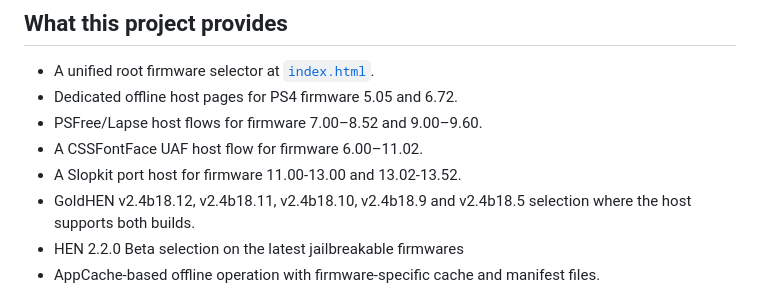
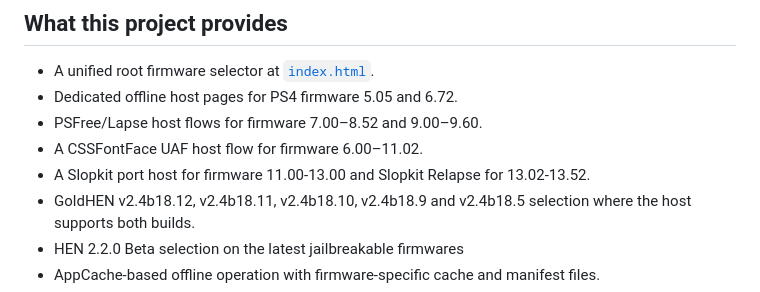
Before and after one commit to itskenethb/webkit, a Markdown page: README.md, the part around the change. Drawn GitHub-style.

Commit message:
added a detail in readmea

```diff
--- a/README.md
+++ b/README.md
@@ -43,7 +43,7 @@ PlayStation Webkit is a self-contained collection of static PS4 host pages. It p
 - Dedicated offline host pages for PS4 firmware 5.05 and 6.72.
 - PSFree/Lapse host flows for firmware 7.00–8.52 and 9.00–9.60.
 - A CSSFontFace UAF host flow for firmware 6.00–11.02.
-- A Slopkit port host for firmware 11.00-13.00 and 13.02-13.52.
+- A Slopkit port host for firmware 11.00-13.00 and Slopkit Relapse for 13.02-13.52.
 - GoldHEN v2.4b18.12, v2.4b18.11, v2.4b18.10, v2.4b18.9 and v2.4b18.5 selection where the host supports both builds.
 - HEN 2.2.0 Beta selection on the latest jailbreakable firmwares
 - AppCache-based offline operation with firmware-specific cache and manifest files.
```
